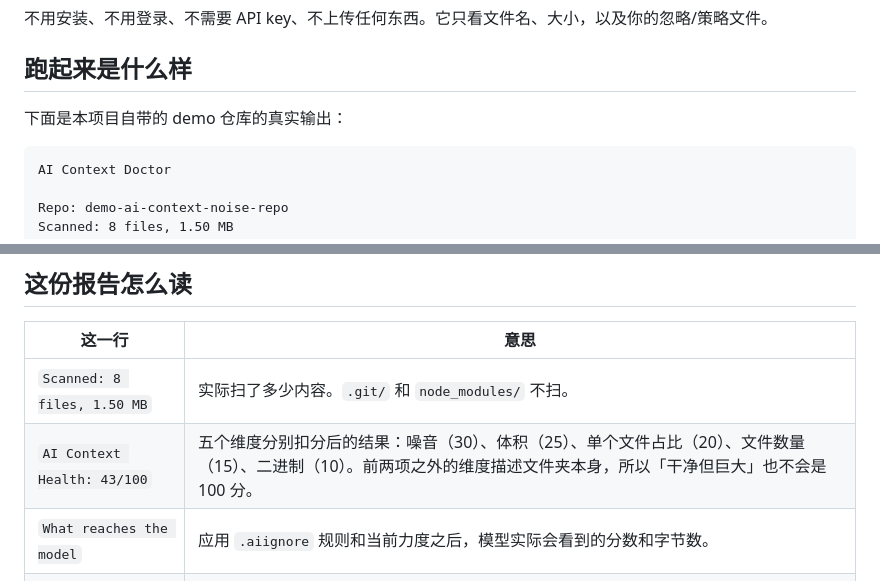
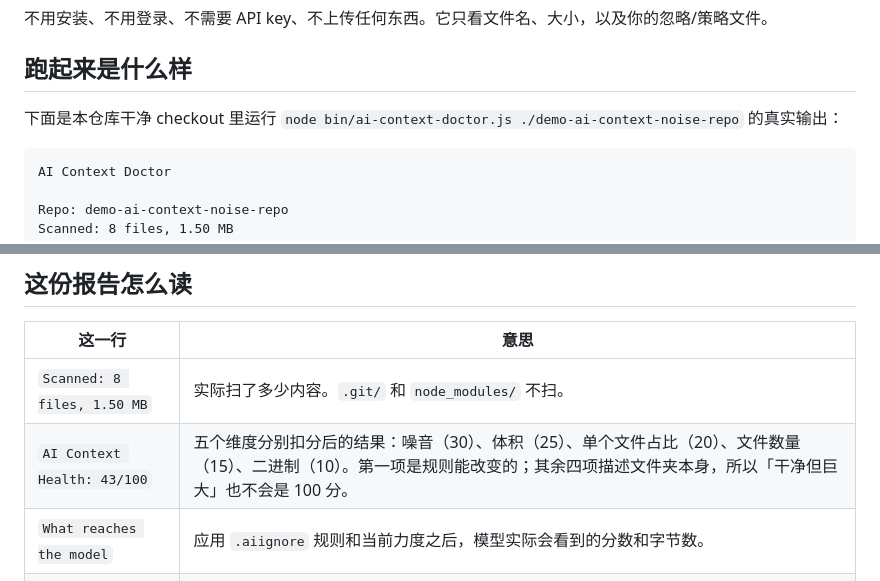
Before and after one commit to WJDdidi-1/ai-context-doctor, a Markdown page: docs/README.zh-CN.md, 2 parts joined by grey strips. GitHub-like rendering.

````diff
--- a/docs/README.zh-CN.md
+++ b/docs/README.zh-CN.md
@@ -17,7 +17,7 @@ npx ai-context-doctor
 
 ## 跑起来是什么样
 
-下面是本项目自带的 demo 仓库的真实输出：
+下面是本仓库干净 checkout 里运行 `node bin/ai-context-doctor.js ./demo-ai-context-noise-repo` 的真实输出：
 
 ```text
 AI Context Doctor
@@ -79,7 +79,7 @@ Run this before asking your coding agent to inspect a larger repo.
 | 这一行 | 意思 |
 | --- | --- |
 | `Scanned: 8 files, 1.50 MB` | 实际扫了多少内容。`.git/` 和 `node_modules/` 不扫。 |
-| `AI Context Health: 43/100` | 五个维度分别扣分后的结果：噪音（30）、体积（25）、单个文件占比（20）、文件数量（15）、二进制（10）。前两项之外的维度描述文件夹本身，所以「干净但巨大」也不会是 100 分。 |
+| `AI Context Health: 43/100` | 五个维度分别扣分后的结果：噪音（30）、体积（25）、单个文件占比（20）、文件数量（15）、二进制（10）。第一项是规则能改变的；其余四项描述文件夹本身，所以「干净但巨大」也不会是 100 分。 |
 | `What reaches the model` | 应用 `.aiignore` 规则和当前力度之后，模型实际会看到的分数和字节数。 |
 | `Blocked from the model` | 最多列出五个被挡的文件，以及各自的类别和做出决定的规则或力度阈值。 |
 | `Where the points go` | 分数背后的五类损失，低分因此可以解释。 |
````
Also changed, not shown: README.md (+1 -1 lines).
